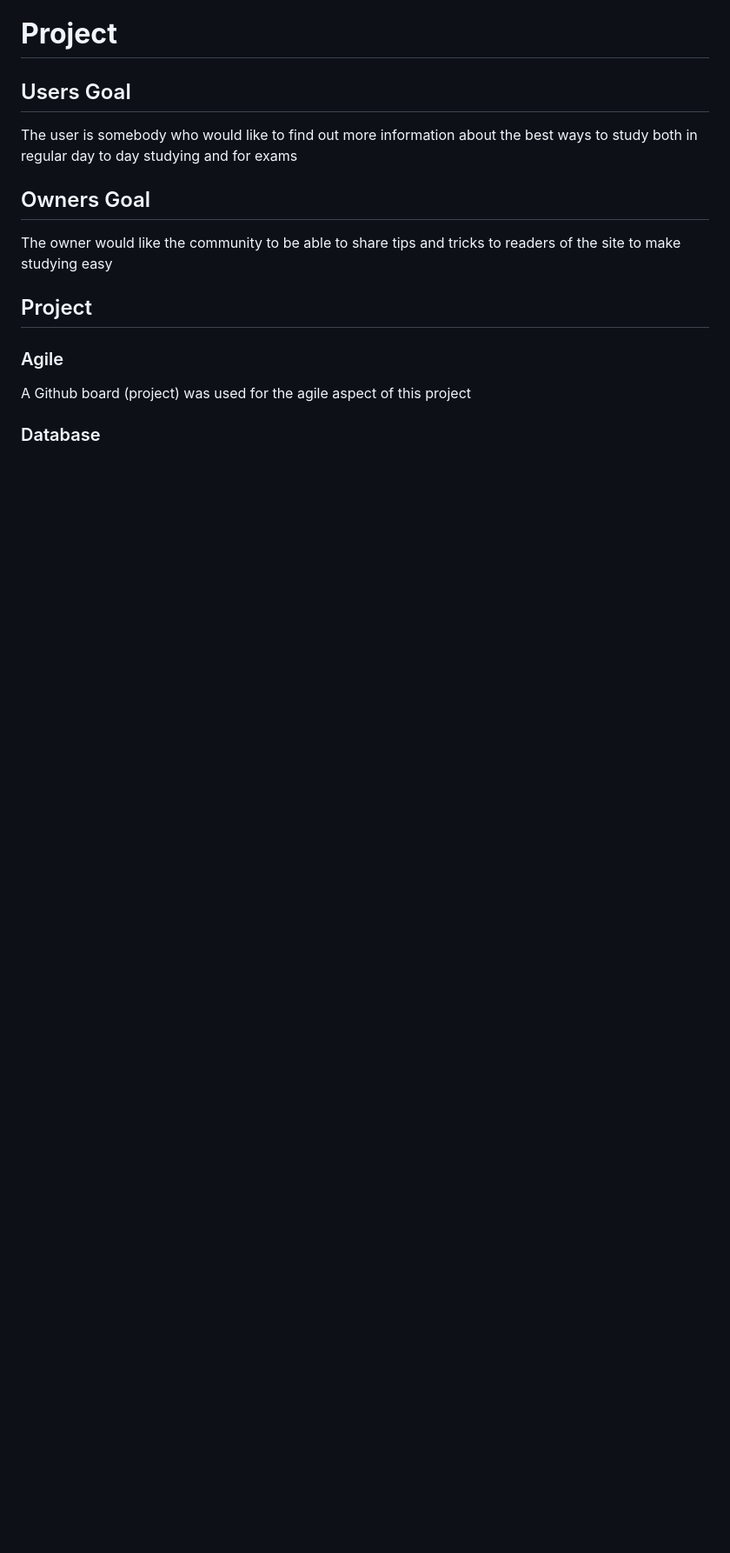
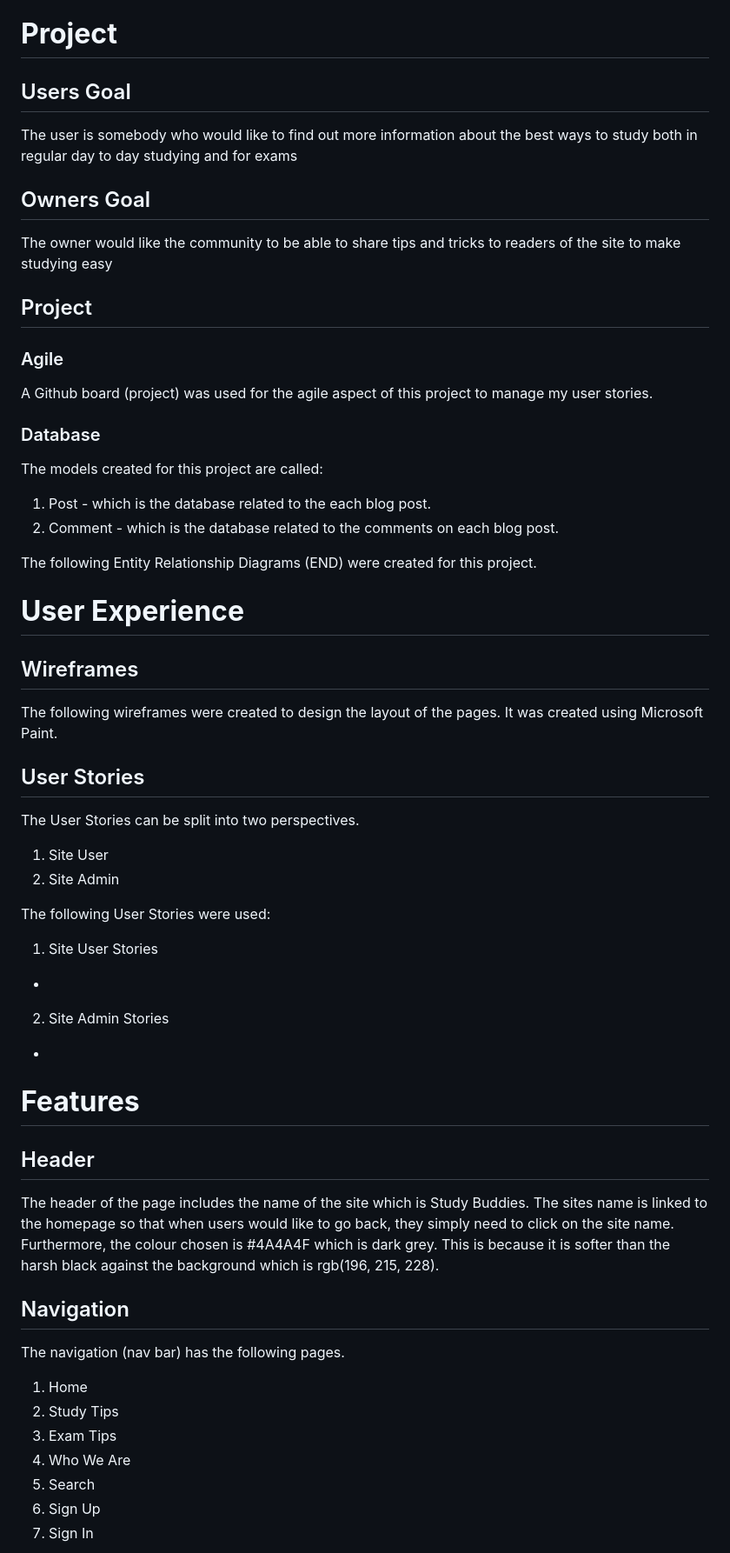
Before and after one commit to fatimamahate/studybuddies, a Markdown page: README.md, the part around one of its changes. Shown at 87% size. Drawn GitHub-style; blank space fills up the shorter version.

```diff
--- a/README.md
+++ b/README.md
@@ -20,6 +31,40 @@ The owner would like the community to be able to share tips and tricks to reader
 
 ## Project
 ### Agile
-A Github board (project) was used for the agile aspect of this project
+A Github board (project) was used for the agile aspect of this project to manage my user stories.
 
 ### Database
+The models created for this project are called:
+1. Post - which is the database related to the each blog post.
+2. Comment - which is the database related to the comments on each blog post.
+
+The following Entity Relationship Diagrams (END) were created for this project.
+
+# **User Experience**
+## Wireframes
+The following wireframes were created to design the layout of the pages. It was created using Microsoft Paint.
+
+## User Stories
+The User Stories can be split into two perspectives.
+1. Site User
+2. Site Admin
+
+The following User Stories were used:
+1. Site User Stories
+  -
+2. Site Admin Stories
+  -
+# **Features**
+## Header
+The header of the page includes the name of the site which is Study Buddies. The sites name is linked to the homepage so that when users would like to go back, they simply need to click on the site name. Furthermore, the colour chosen is #4A4A4F which is dark grey. This is because it is softer than the harsh black against the background which is rgb(196, 215, 228).
+
+## Navigation
+The navigation (nav bar) has the following pages.
+1. Home
+2. Study Tips
+3. Exam Tips
+4. Who We Are
+5. Search
+6. Sign Up
+7. Sign In
+
```
Also changed, not shown: other parts of README.md (+60 -0 lines).
